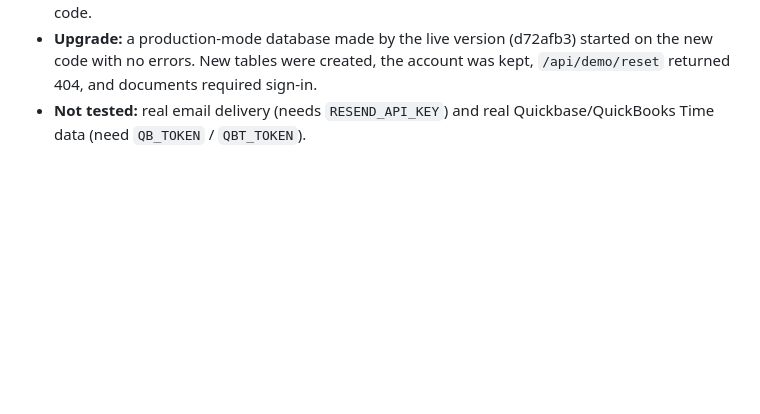
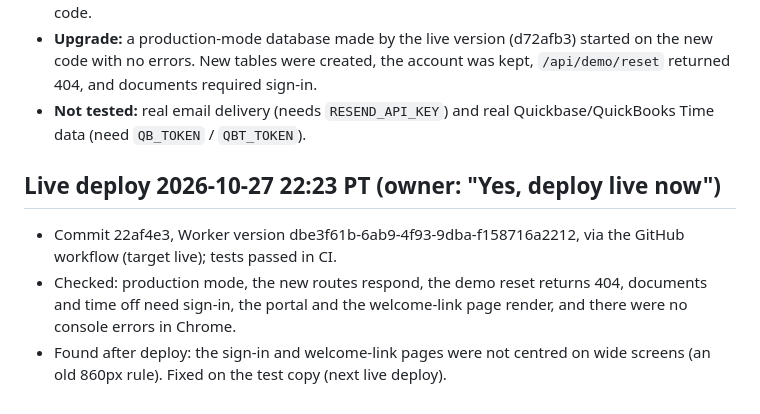
Before and after one commit to githubjmk/tag-employee-hub, a Markdown page: docs/04-test-results.md, the part around the change. Drawn GitHub-style; blank space fills up the shorter version.

Commit message:
Record live deploy of R1.3 features
Co-Authored-By: Claude Opus 5.5 <noreply@anthropic.com>
Claude-Session: https://claude.ai/code/session_019SdNzijLj2uLmfZi73mit5

```diff
--- a/docs/04-test-results.md
+++ b/docs/04-test-results.md
@@ -250,3 +250,8 @@ New checks:
 - **Browser:** 22/22 on the Node server and 22/22 on local Cloudflare (wrangler dev), on the final code.
 - **Upgrade:** a production-mode database made by the live version (d72afb3) started on the new code with no errors. New tables were created, the account was kept, `/api/demo/reset` returned 404, and documents required sign-in.
 - **Not tested:** real email delivery (needs `RESEND_API_KEY`) and real Quickbase/QuickBooks Time data (need `QB_TOKEN` / `QBT_TOKEN`).
+
+## Live deploy 2026-10-27 22:23 PT (owner: "Yes, deploy live now")
+- Commit 22af4e3, Worker version dbe3f61b-6ab9-4f93-9dba-f158716a2212, via the GitHub workflow (target live); tests passed in CI.
+- Checked: production mode, the new routes respond, the demo reset returns 404, documents and time off need sign-in, the portal and the welcome-link page render, and there were no console errors in Chrome.
+- Found after deploy: the sign-in and welcome-link pages were not centred on wide screens (an old 860px rule). Fixed on the test copy (next live deploy).
```
